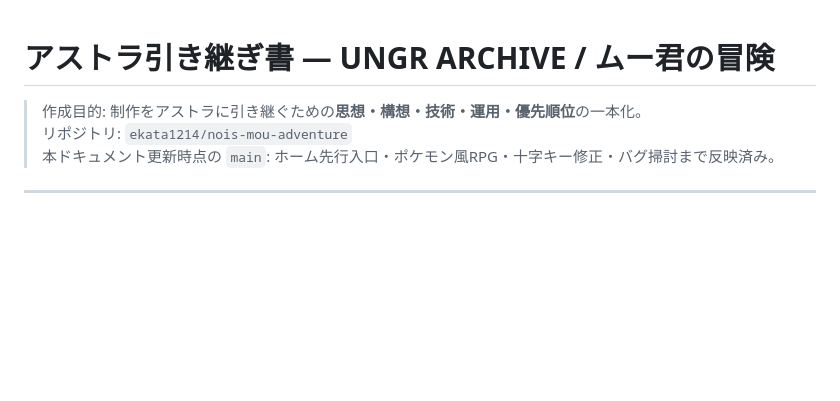
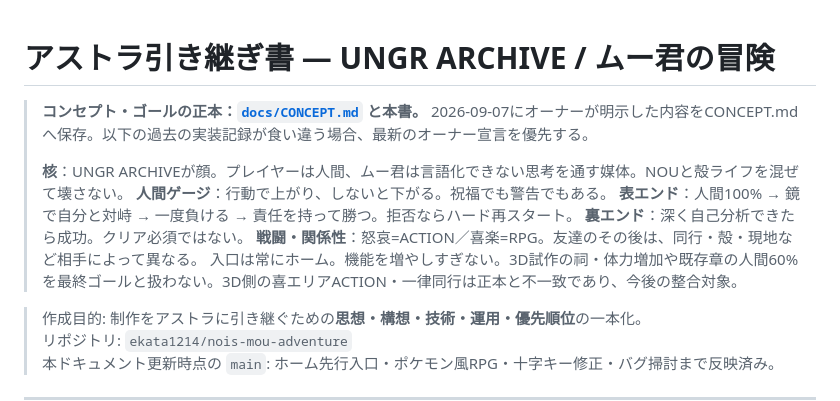
Before and after one commit to ekata1214/nois-mou-adventure, a Markdown page: docs/ASTRA-HANDOFF.md, the part around the change. Rendered like a GitHub page; blank space fills up the shorter version.

Commit message:
Record owner concept, endings and prototype discrepancies (#42)
Co-authored-by: Takae Arasaki <takaearasaki@TakaenoMacBook-Pro.local>

```diff
--- a/docs/ASTRA-HANDOFF.md
+++ b/docs/ASTRA-HANDOFF.md
@@ -1,4 +1,14 @@
 # アストラ引き継ぎ書 — UNGR ARCHIVE / ムー君の冒険
+
+> **コンセプト・ゴールの正本：[`docs/CONCEPT.md`](CONCEPT.md) と本書。**
+> 2026-09-07にオーナーが明示した内容をCONCEPT.mdへ保存。以下の過去の実装記録が食い違う場合、最新のオーナー宣言を優先する。
+>
+> **核**：UNGR ARCHIVEが顔。プレイヤーは人間、ムー君は言語化できない思考を通す媒体。NOUと殻ライフを混ぜて壊さない。
+> **人間ゲージ**：行動で上がり、しないと下がる。祝福でも警告でもある。
+> **表エンド**：人間100% → 鏡で自分と対峙 → 一度負ける → 責任を持って勝つ。拒否ならハード再スタート。
+> **裏エンド**：深く自己分析できたら成功。クリア必須ではない。
+> **戦闘・関係性**：怒哀=ACTION／喜楽=RPG。友達のその後は、同行・殻・現地など相手によって異なる。
+> 入口は常にホーム。機能を増やしすぎない。3D試作の祠・体力増加や既存章の人間60%を最終ゴールと扱わない。3D側の喜エリアACTION・一律同行は正本と不一致であり、今後の整合対象。
 
 > 作成目的: 制作をアストラに引き継ぐための**思想・構想・技術・運用・優先順位**の一本化。
 > リポジトリ: `ekata1214/nois-mou-adventure`
```
Also changed, not shown: docs/CONCEPT.md (added, +64 -0 lines).
